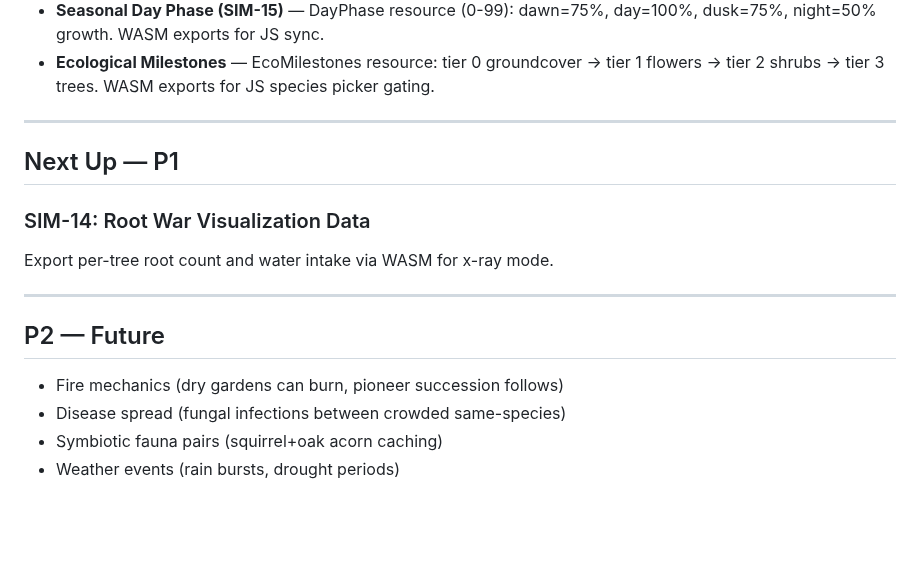
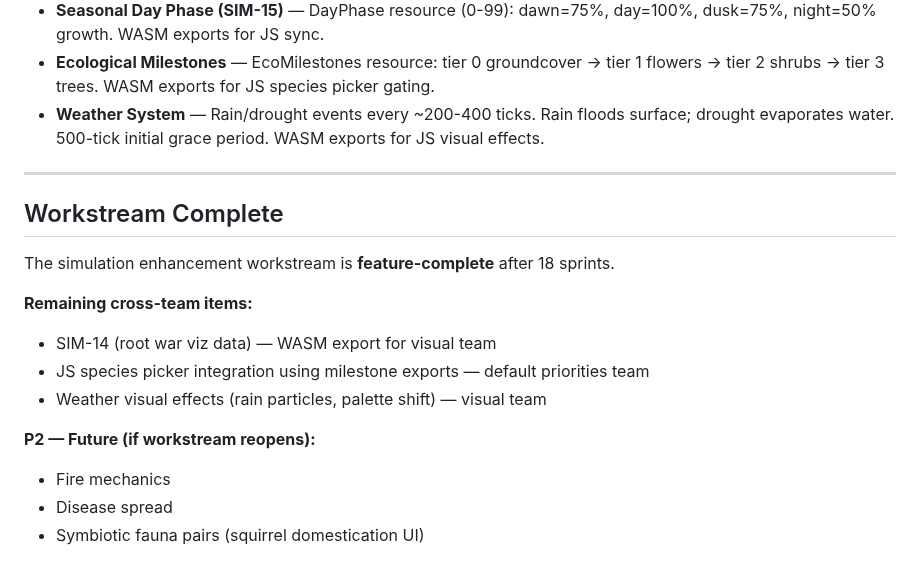
Before and after one commit to johnnysparks/groundwork, a Markdown page: backlog/current-simulation.md, the part around the change. Drawn GitHub-style; blank space fills up the shorter version.

Commit message:
Mark simulation workstream complete after 18 sprints
Weather system shipped. Backlog updated to reflect feature-complete status.
Remaining items are cross-team (WASM exports, JS integration, visual effects).

Co-Authored-By: Claude Opus 4.6 (1M context) <noreply@anthropic.com>

```diff
--- a/backlog/current-simulation.md
+++ b/backlog/current-simulation.md
@@ -32,19 +32,20 @@
 - **Growth Pacing Fix (P0)** — Seed growth 5→12/tick, Seedling→Sapling 200→80, Sapling→YoungTree 800→500. First leaves at ~tick 25 (was 100+).
 - **Seasonal Day Phase (SIM-15)** — DayPhase resource (0-99): dawn=75%, day=100%, dusk=75%, night=50% growth. WASM exports for JS sync.
 - **Ecological Milestones** — EcoMilestones resource: tier 0 groundcover → tier 1 flowers → tier 2 shrubs → tier 3 trees. WASM exports for JS species picker gating.
+- **Weather System** — Rain/drought events every ~200-400 ticks. Rain floods surface; drought evaporates water. 500-tick initial grace period. WASM exports for JS visual effects.
 
 ---
 
-## Next Up — P1
+## Workstream Complete
 
-### SIM-14: Root War Visualization Data
-Export per-tree root count and water intake via WASM for x-ray mode.
+The simulation enhancement workstream is **feature-complete** after 18 sprints.
 
----
+**Remaining cross-team items:**
+- SIM-14 (root war viz data) — WASM export for visual team
+- JS species picker integration using milestone exports — default priorities team
+- Weather visual effects (rain particles, palette shift) — visual team
 
-## P2 — Future
-
-- Fire mechanics (dry gardens can burn, pioneer succession follows)
-- Disease spread (fungal infections between crowded same-species)
-- Symbiotic fauna pairs (squirrel+oak acorn caching)
-- Weather events (rain bursts, drought periods)
+**P2 — Future (if workstream reopens):**
+- Fire mechanics
+- Disease spread
+- Symbiotic fauna pairs (squirrel domestication UI)
```
